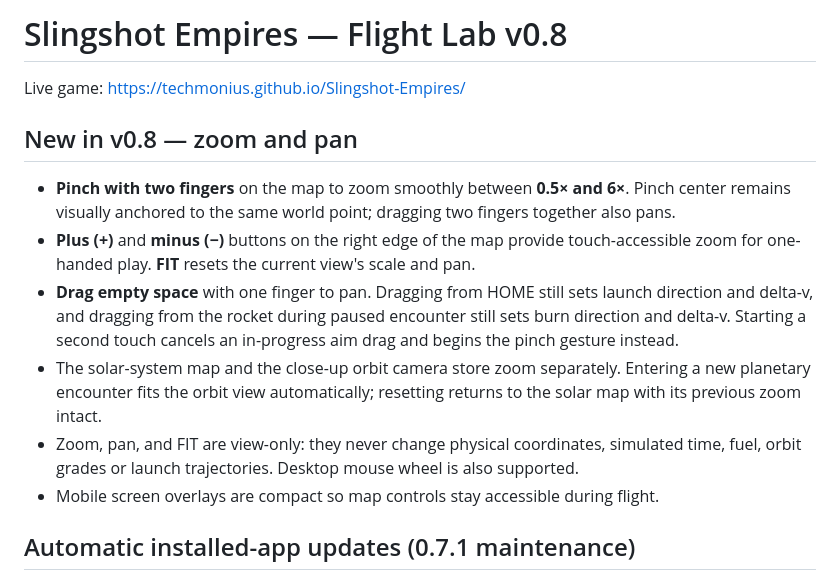
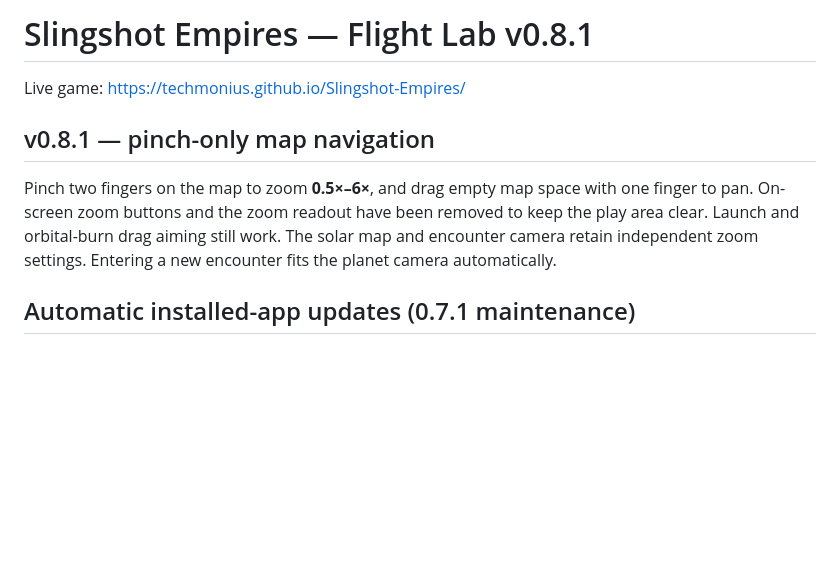
Before and after one commit to Techmonius/Slingshot-Empires, a Markdown page: README.md, the part around the change. GitHub-like rendering; blank space fills up the shorter version.

Commit message:
Document simplified pinch-only map UI

```diff
--- a/README.md
+++ b/README.md
@@ -1,15 +1,10 @@
-# Slingshot Empires — Flight Lab v0.8
+# Slingshot Empires — Flight Lab v0.8.1
 
 Live game: https://techmonius.github.io/Slingshot-Empires/
 
-## New in v0.8 — zoom and pan
+## v0.8.1 — pinch-only map navigation
 
-- **Pinch with two fingers** on the map to zoom smoothly between **0.5× and 6×**. Pinch center remains visually anchored to the same world point; dragging two fingers together also pans.
-- **Plus (+)** and **minus (−)** buttons on the right edge of the map provide touch-accessible zoom for one-handed play. **FIT** resets the current view's scale and pan.
-- **Drag empty space** with one finger to pan. Dragging from HOME still sets launch direction and delta-v, and dragging from the rocket during paused encounter still sets burn direction and delta-v. Starting a second touch cancels an in-progress aim drag and begins the pinch gesture instead.
-- The solar-system map and the close-up orbit camera store zoom separately. Entering a new planetary encounter fits the orbit view automatically; resetting returns to the solar map with its previous zoom intact.
-- Zoom, pan, and FIT are view-only: they never change physical coordinates, simulated time, fuel, orbit grades or launch trajectories. Desktop mouse wheel is also supported.
-- Mobile screen overlays are compact so map controls stay accessible during flight.
+Pinch two fingers on the map to zoom **0.5×–6×**, and drag empty map space with one finger to pan. On-screen zoom buttons and the zoom readout have been removed to keep the play area clear. Launch and orbital-burn drag aiming still work. The solar map and encounter camera retain independent zoom settings. Entering a new encounter fits the planet camera automatically.
 
 ## Automatic installed-app updates (0.7.1 maintenance)
 
```
